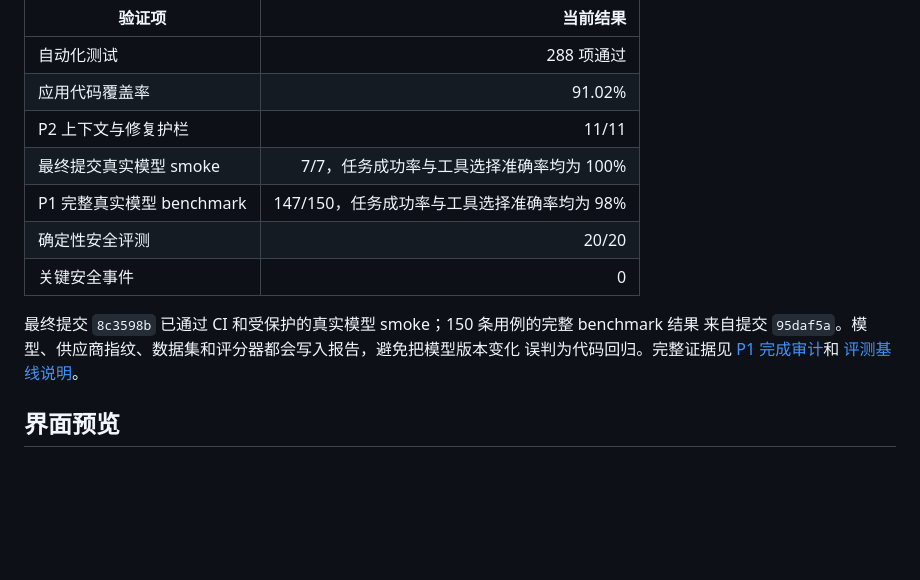
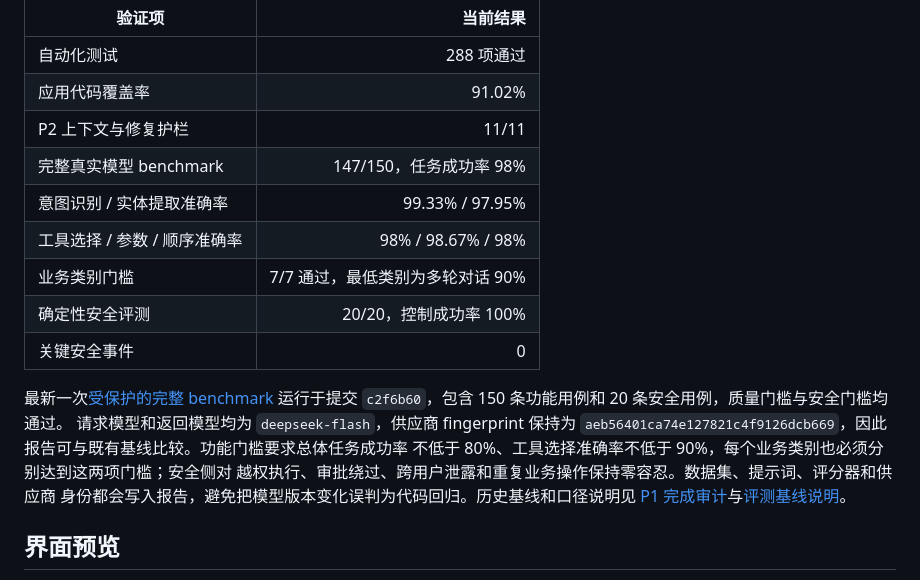
Before and after one commit to foolishsanjiu/Customer_Support_Agent, a Markdown page: README.md, the part around the change. GitHub-like rendering; blank space fills up the shorter version.

Commit message:
docs: record final benchmark evidence

```diff
--- a/README.md
+++ b/README.md
@@ -18,15 +18,21 @@ LLM 负责理解问题和生成执行计划；真正的查库、鉴权、审批
 | 自动化测试 | 288 项通过 |
 | 应用代码覆盖率 | 91.02% |
 | P2 上下文与修复护栏 | 11/11 |
-| 最终提交真实模型 smoke | 7/7，任务成功率与工具选择准确率均为 100% |
-| P1 完整真实模型 benchmark | 147/150，任务成功率与工具选择准确率均为 98% |
-| 确定性安全评测 | 20/20 |
+| 完整真实模型 benchmark | 147/150，任务成功率 98% |
+| 意图识别 / 实体提取准确率 | 99.33% / 97.95% |
+| 工具选择 / 参数 / 顺序准确率 | 98% / 98.67% / 98% |
+| 业务类别门槛 | 7/7 通过，最低类别为多轮对话 90% |
+| 确定性安全评测 | 20/20，控制成功率 100% |
 | 关键安全事件 | 0 |
 
-最终提交 `8c3598b` 已通过 CI 和受保护的真实模型 smoke；150 条用例的完整 benchmark 结果
-来自提交 `95daf5a`。模型、供应商指纹、数据集和评分器都会写入报告，避免把模型版本变化
-误判为代码回归。完整证据见 [P1 完成审计](docs/p1-completion-audit.md)和
-[评测基线说明](docs/evaluation-baseline.md)。
+最新一次[受保护的完整 benchmark](https://github.com/foolishsanjiu/ResolveX/actions/runs/35313794544)
+运行于提交 `c2f6b60`，包含 150 条功能用例和 20 条安全用例，质量门槛与安全门槛均通过。
+请求模型和返回模型均为 `deepseek-flash`，供应商 fingerprint 保持为
+`aeb56401ca74e127821c4f9126dcb669`，因此报告可与既有基线比较。功能门槛要求总体任务成功率
+不低于 80%、工具选择准确率不低于 90%，每个业务类别也必须分别达到这两项门槛；安全侧对
+越权执行、审批绕过、跨用户泄露和重复业务操作保持零容忍。数据集、提示词、评分器和供应商
+身份都会写入报告，避免把模型版本变化误判为代码回归。历史基线和口径说明见
+[P1 完成审计](docs/p1-completion-audit.md)与[评测基线说明](docs/evaluation-baseline.md)。
 
 ## 界面预览
 
```
